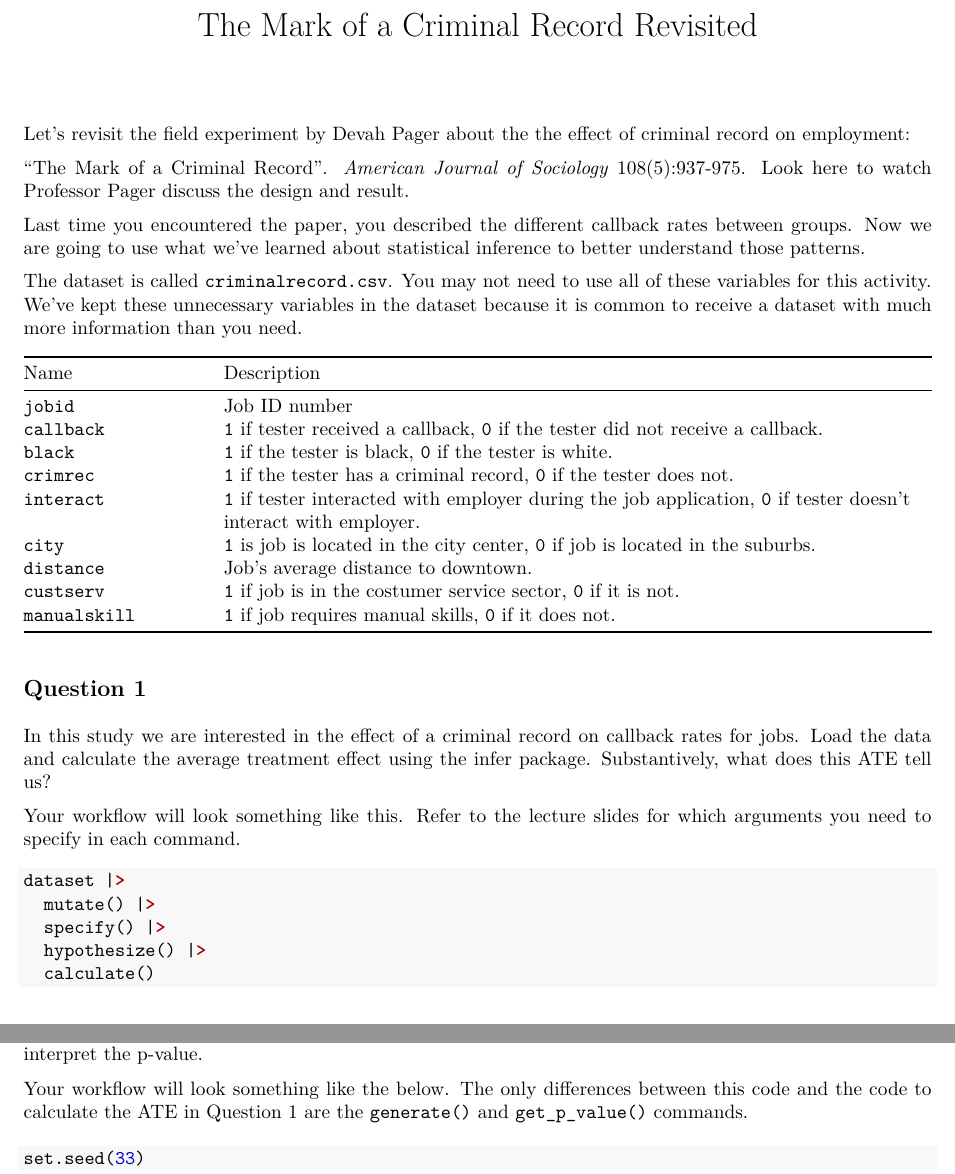
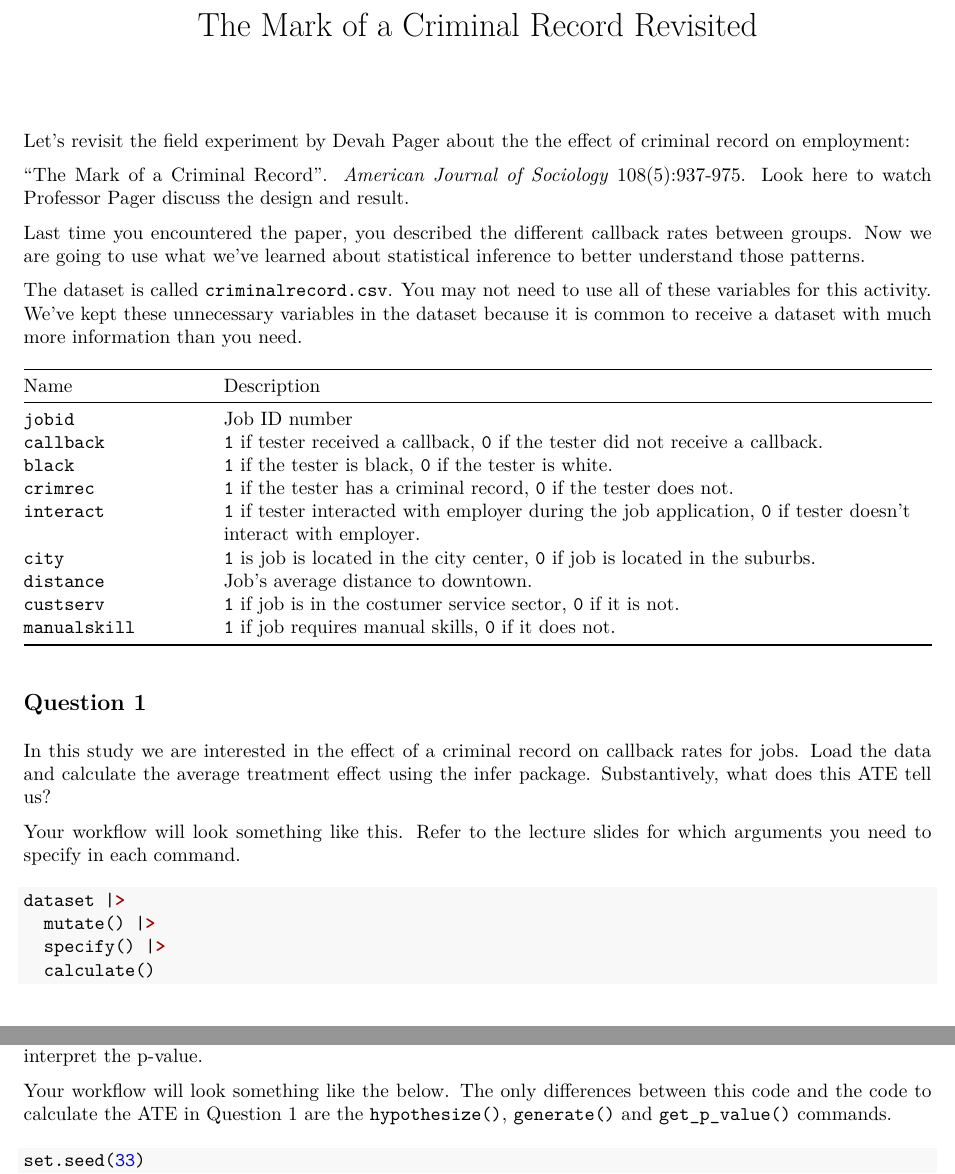
Before and after one commit to dmanevich/gov-50-section-9, an R Markdown document (criminal-record-revisited.Rmd): two parts of pages 1 and 2 of 2, joined at a grey line, cut so that both start at the same text. The pictures show the output file criminal-record-revisited.pdf that the author committed with the source.

Commit message:
Infer command ATE update

````diff
--- a/criminal-record-revisited.Rmd
+++ b/criminal-record-revisited.Rmd
@@ -45,7 +45,6 @@ Your workflow will look something like this. Refer to the lecture slides for whi
 dataset |>
   mutate() |>
   specify() |>
-  hypothesize() |>
   calculate()
 ```
 
@@ -73,7 +72,7 @@ Now let's conduct the hypothesis test using the `infer` package. We will conduct
 
 Conduct a permutation hypothesis test of whether the criminal record group's callback rate is different from the non-criminal record group's callback rate using the ATE you calculated in the Question 1. Report and interpret the p-value.
 
-Your workflow will look something like the below. The only differences between this code and the code to calculate the ATE in Question 1 are the `generate()` and `get_p_value()` commands.
+Your workflow will look something like the below. The only differences between this code and the code to calculate the ATE in Question 1 are the `hypothesize()`, `generate()` and `get_p_value()` commands.
 
 ```{r, eval = FALSE}
 set.seed(33)
````
Also changed, not shown: criminal-record-revisited.pdf.
